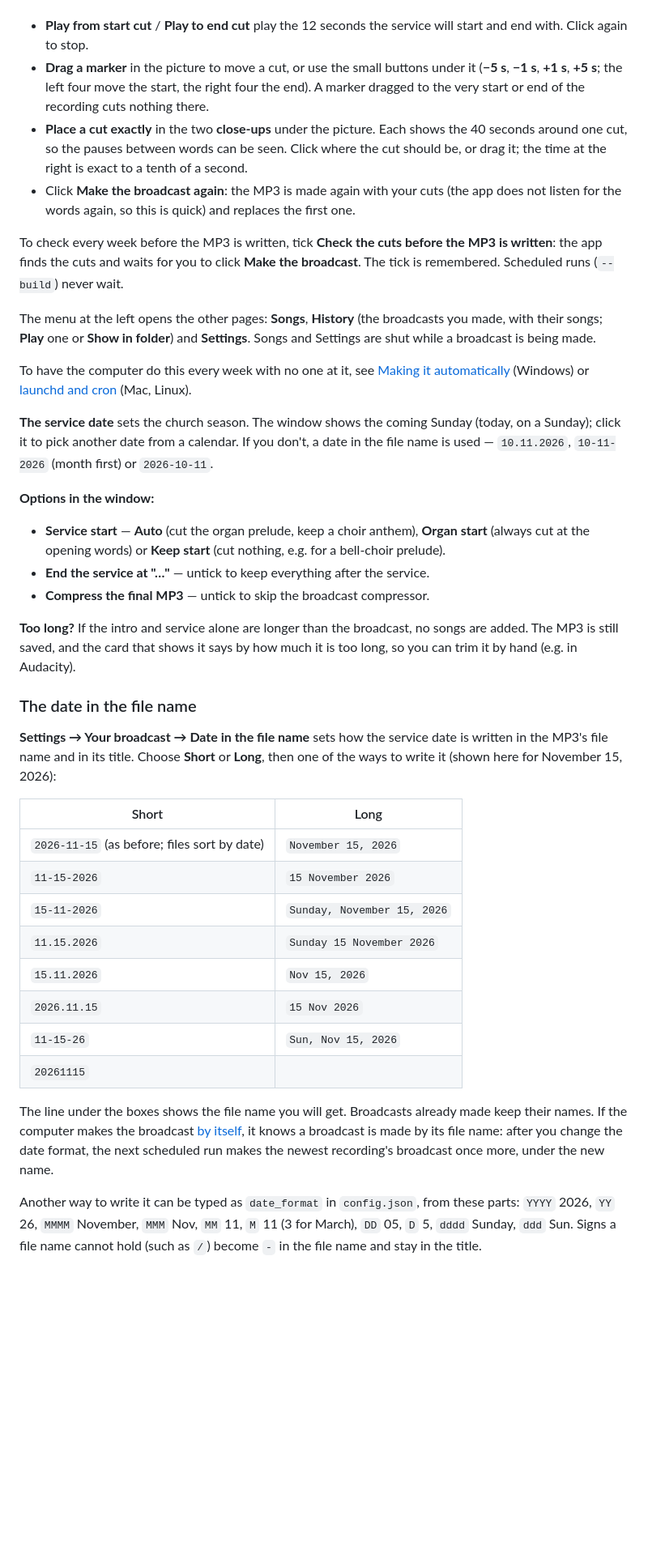
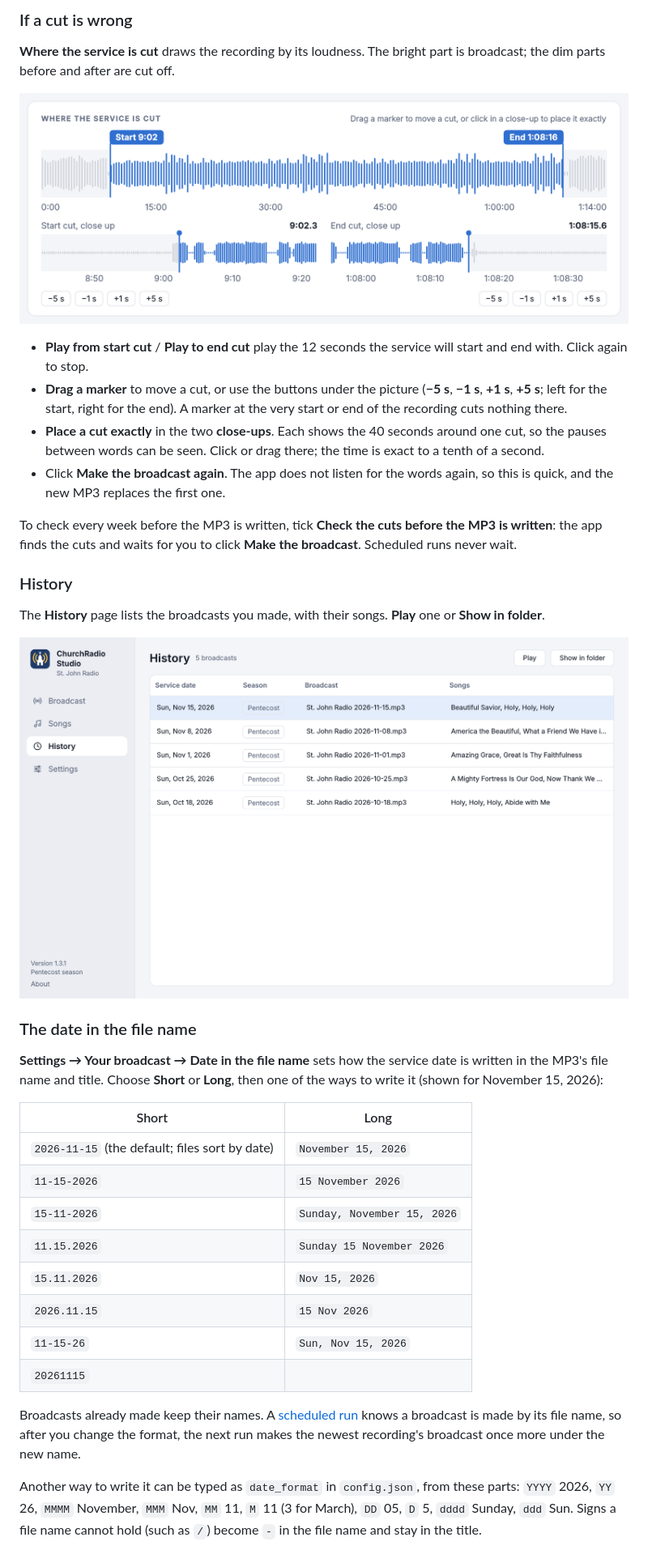
Before and after one commit to Leaven-Labs/ChurchRadio-Studio, a Markdown page: README.md, the part around one of its changes. Shown at 81% size. GitHub-like rendering; pictures changed too: docs/screenshots/cuts.png (added), docs/screenshots/history.png (added); blank space fills up the shorter version.

```diff
--- a/README.md
+++ b/README.md
@@ -135,50 +124,43 @@ is left as it was. Cuts that were already found are kept: click **Make the broad
+### If a cut is wrong
+
+**Where the service is cut** draws the recording by its loudness. The bright part is broadcast; the
+dim parts before and after are cut off.
+
+<p align="center">
+  <img src="docs/screenshots/cuts.png" width="780" alt="Where the service is cut: the recording with the start and end markers, and a close-up of each cut">
+</p>
 
 - **Play from start cut** / **Play to end cut** play the 12 seconds the service will start and end
   with. Click again to stop.
-- **Drag a marker** in the picture to move a cut, or use the small buttons under it (**−5 s**, **−1 s**,
-  **+1 s**, **+5 s**; the left four move the start, the right four the end). A marker dragged to the
-  very start or end of the recording cuts nothing there.
-- **Place a cut exactly** in the two **close-ups** under the picture. Each shows the 40 seconds around
-  one cut, so the pauses between words can be seen. Click where the cut should be, or drag it; the
-  time at the right is exact to a tenth of a second.
-- Click **Make the broadcast again**: the MP3 is made again with your cuts (the app does not listen
-  for the words again, so this is quick) and replaces the first one.
+- **Drag a marker** to move a cut, or use the buttons under the picture (**−5 s**, **−1 s**, **+1 s**,
+  **+5 s**; left for the start, right for the end). A marker at the very start or end of the
+  recording cuts nothing there.
+- **Place a cut exactly** in the two **close-ups**. Each shows the 40 seconds around one cut, so the
+  pauses between words can be seen. Click or drag there; the time is exact to a tenth of a second.
+- Click **Make the broadcast again**. The app does not listen for the words again, so this is quick,
+  and the new MP3 replaces the first one.
 
 To check every week before the MP3 is written, tick **Check the cuts before the MP3 is written**: the
-app finds the cuts and waits for you to click **Make the broadcast**. The tick is remembered.
-Scheduled runs (`--build`) never wait.
+app finds the cuts and waits for you to click **Make the broadcast**. Scheduled runs never wait.
 
-The menu at the left opens the other pages: **Songs**, **History** (the broadcasts you made, with their
-songs; **Play** one or **Show in folder**) and **Settings**. Songs and Settings are shut while a
-broadcast is being made.
+### History
 
-To have the computer do this every week with no one at it, see
-[Making it automatically](#making-it-automatically-task-scheduler) (Windows) or
-[launchd and cron](#on-a-mac-or-linux-launchd-cron) (Mac, Linux).
+The **History** page lists the broadcasts you made, with their songs. **Play** one or **Show in
+folder**.
 
-**The service date** sets the church season. The window shows the coming Sunday (today, on a
-Sunday); click it to pick another date from a calendar. If you don't, a date in the file name is
-used — `10.11.2026`, `10-11-2026` (month first) or `2026-10-11`.
-
-**Options in the window:**
-- **Service start** — **Auto** (cut the organ prelude, keep a choir anthem), **Organ start** (always
-  cut at the opening words) or **Keep start** (cut nothing, e.g. for a bell-choir prelude).
-- **End the service at "…"** — untick to keep everything after the service.
-- **Compress the final MP3** — untick to skip the broadcast compressor.
-
-**Too long?** If the intro and service alone are longer than the broadcast, no songs are added. The
-MP3 is still saved, and the card that shows it says by how much it is too long, so you can trim it by
-hand (e.g. in Audacity).
+<p align="center">
+  <img src="docs/screenshots/history.png" width="780" alt="The History page: each broadcast with its service date, season, file and songs">
+</p>
 
 ### The date in the file name
 
 **Settings → Your broadcast → Date in the file name** sets how the service date is written in the
-MP3's file name and in its title. Choose **Short** or **Long**, then one of the ways to write it
-(shown here for November 15, 2026):
+MP3's file name and title. Choose **Short** or **Long**, then one of the ways to write it (shown for
+November 15, 2026):
 
 | Short | Long |
 |---|---|
-| `2026-11-15` (as before; files sort by date) | `November 15, 2026` |
+| `2026-11-15` (the default; files sort by date) | `November 15, 2026` |
 | `11-15-2026` | `15 November 2026` |
 | `15-11-2026` | `Sunday, November 15, 2026` |
 | `11.15.2026` | `Sunday 15 November 2026` |
@@ -187,10 +169,9 @@ MP3's file name and in its title. Choose **Short** or **Long**, then one of the
 | `11-15-26` | `Sun, Nov 15, 2026` |
 | `20261115` | |
 
-The line under the boxes shows the file name you will get. Broadcasts already made keep their
-names. If the computer makes the broadcast [by itself](#making-it-automatically-task-scheduler), it
-knows a broadcast is made by its file name: after you change the date format, the next scheduled run
-makes the newest recording's broadcast once more, under the new name.
+Broadcasts already made keep their names. A [scheduled run](#making-it-automatically-task-scheduler)
+knows a broadcast is made by its file name, so after you change the format, the next run makes the
+newest recording's broadcast once more under the new name.
 
 Another way to write it can be typed as `date_format` in `config.json`, from these parts: `YYYY`
 2026, `YY` 26, `MMMM` November, `MMM` Nov, `MM` 11, `M` 11 (3 for March), `DD` 05, `D` 5, `dddd`
```
Also changed, not shown: other parts of README.md (+239 -270 lines), docs/screenshots/broadcast.png (added), docs/screenshots/settings.png (added), docs/screenshots/songs.png (added), docs/screenshots/wizard.png (added), 1 other file.
